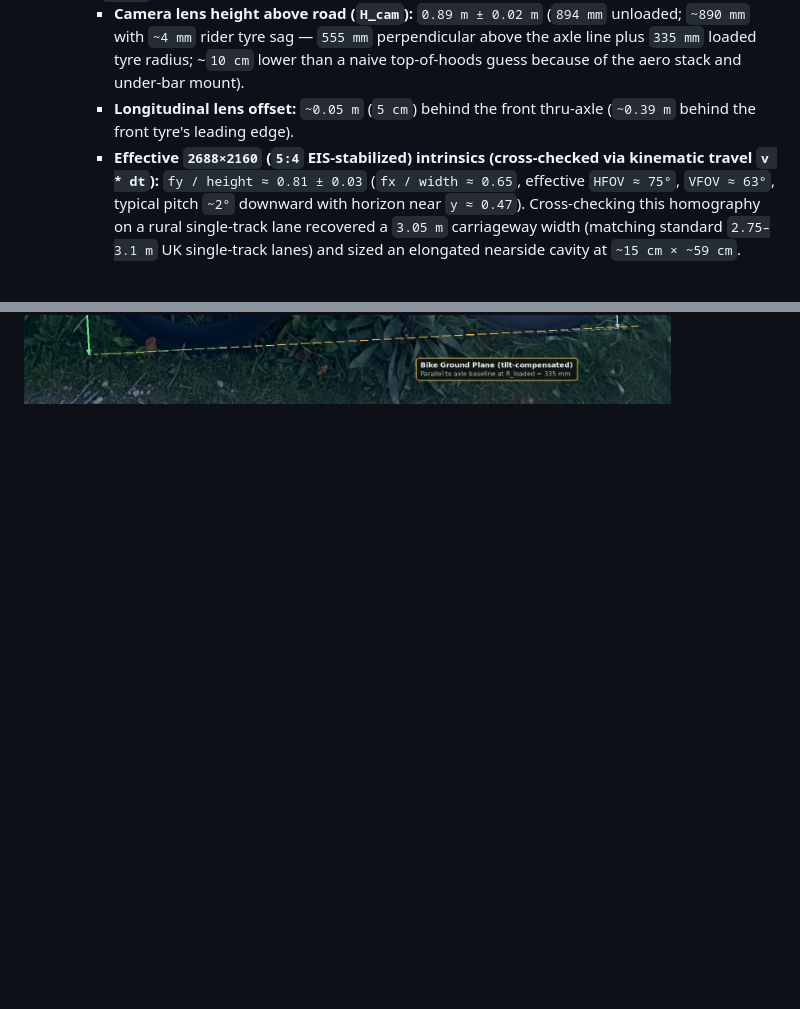
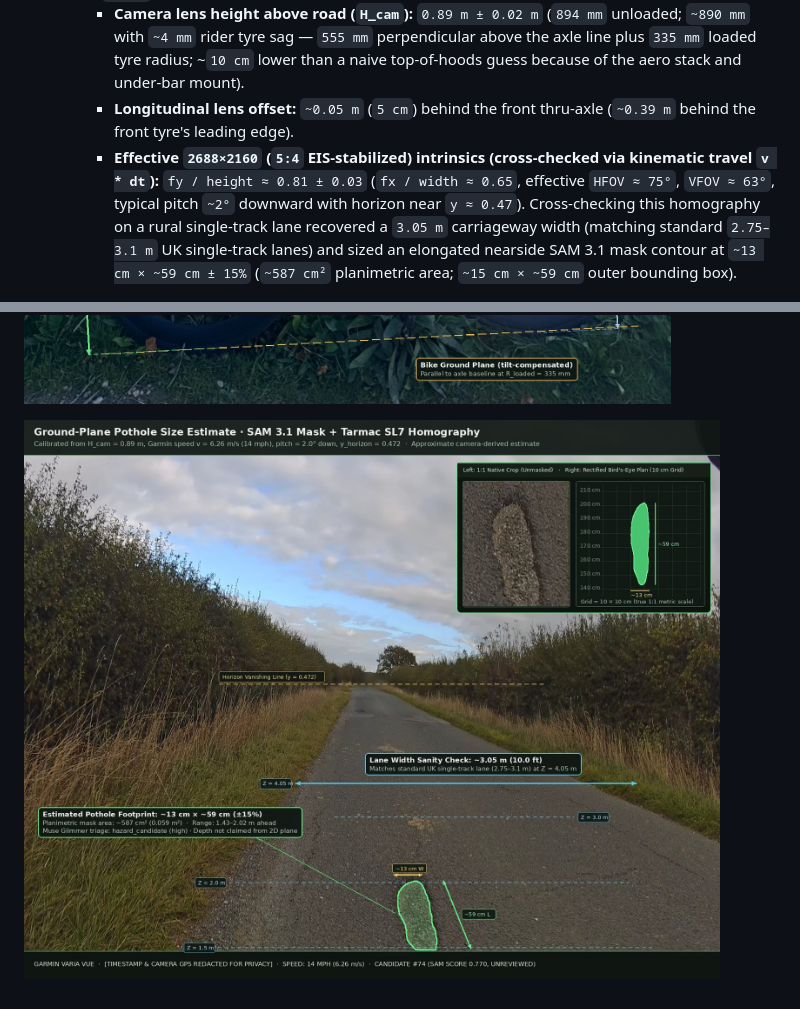
Before and after one commit to pgodlews/RoadLens, a Markdown page: docs/ideas-to-explore.md, 2 parts joined by grey strips. Drawn GitHub-style; pictures changed too: docs/samples/eccup-pothole-size-estimate.jpg (added); blank space fills up the shorter version.

```diff
--- a/docs/ideas-to-explore.md
+++ b/docs/ideas-to-explore.md
@@ -24,6 +24,8 @@ Items in this document are optional future explorations, **not** required core d
   - Photogrammetric scale verified across three independent bike references (`991 mm` wheelbase, `678 mm` `700×28c` outer tyre diameter, and `140 mm` rear disc rotor -> `2.49–2.53 mm/px` consistent to `<1.5%`):
     - **Camera lens height above road (`H_cam`):** `0.89 m ± 0.02 m` (`894 mm` unloaded; `~890 mm` with `~4 mm` rider tyre sag — `555 mm` perpendicular above the axle line plus `335 mm` loaded tyre radius; ~`10 cm` lower than a naive top-of-hoods guess because of the aero stack and under-bar mount).
     - **Longitudinal lens offset:** `~0.05 m` (`5 cm`) behind the front thru-axle (`~0.39 m` behind the front tyre's leading edge).
-    - **Effective `2688×2160` (`5:4` EIS-stabilized) intrinsics (cross-checked via kinematic travel `v * dt`):** `fy / height ≈ 0.81 ± 0.03` (`fx / width ≈ 0.65`, effective `HFOV ≈ 75°`, `VFOV ≈ 63°`, typical pitch `~2°` downward with horizon near `y ≈ 0.47`). Cross-checking this homography on a rural single-track lane recovered a `3.05 m` carriageway width (matching standard `2.75–3.1 m` UK single-track lanes) and sized an elongated nearside cavity at `~15 cm × ~59 cm`.
+    - **Effective `2688×2160` (`5:4` EIS-stabilized) intrinsics (cross-checked via kinematic travel `v * dt`):** `fy / height ≈ 0.81 ± 0.03` (`fx / width ≈ 0.65`, effective `HFOV ≈ 75°`, `VFOV ≈ 63°`, typical pitch `~2°` downward with horizon near `y ≈ 0.47`). Cross-checking this homography on a rural single-track lane recovered a `3.05 m` carriageway width (matching standard `2.75–3.1 m` UK single-track lanes) and sized an elongated nearside SAM 3.1 mask contour at `~13 cm × ~59 cm ± 15%` (`~587 cm²` planimetric area; `~15 cm × ~59 cm` outer bounding box).
 
 ![Specialized Tarmac SL7 Size L Garmin Varia Vue camera geometry](samples/tarmac-sl7-camera-geometry.jpg)
+
+![Ground-plane pothole size estimate from SAM 3.1 mask and Tarmac SL7 homography](samples/eccup-pothole-size-estimate.jpg)
```
Also changed, not shown: docs/samples/README.md (+1 -0 lines).
